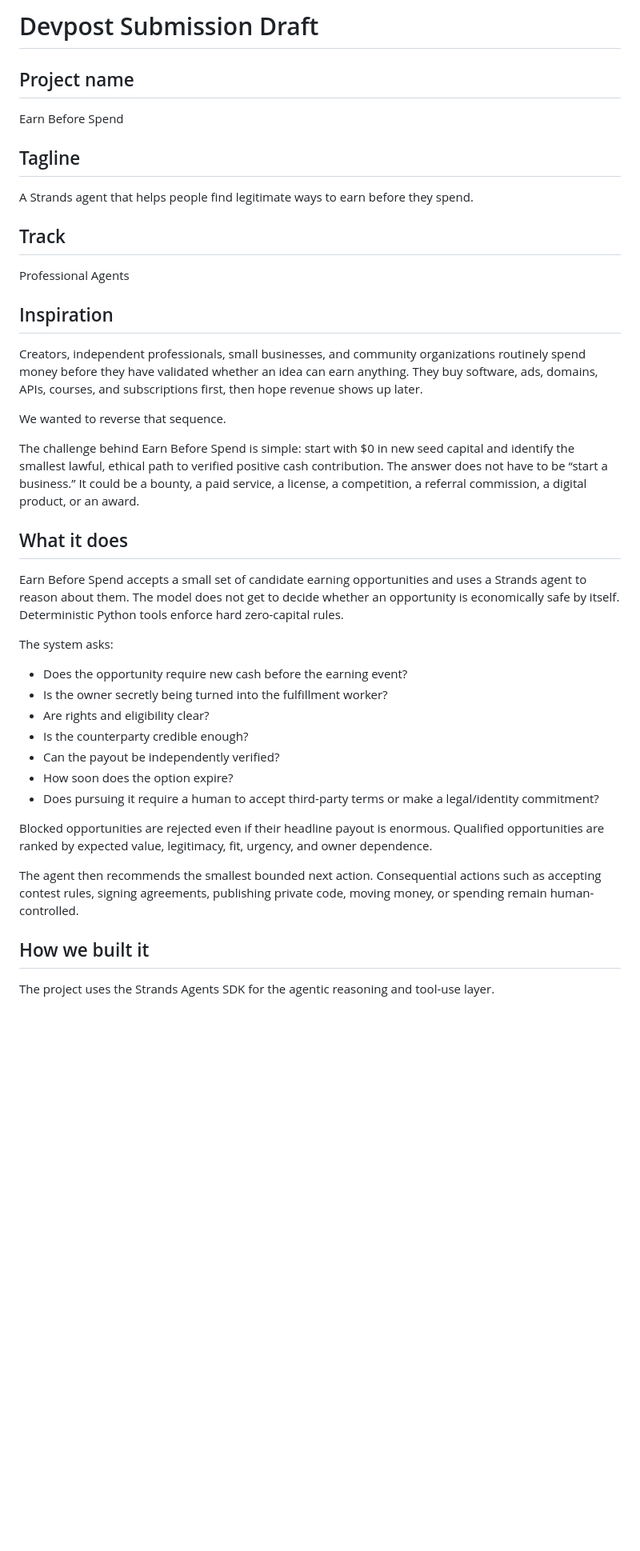
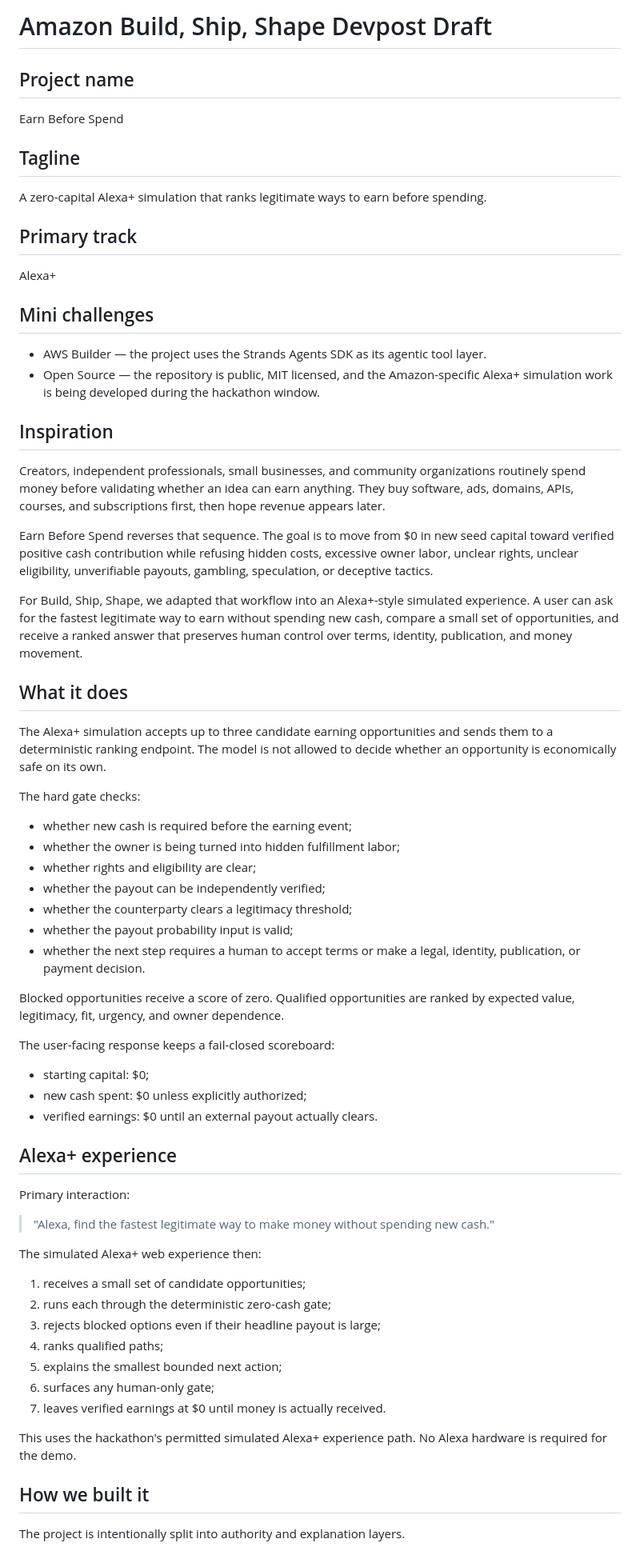
Before and after one commit to crisjonblvx/earn-before-spend-agent, a Markdown page: DEVPOST.md, the part around one of its changes. Shown at 80% size. Drawn GitHub-style; blank space fills up the shorter version.

Commit message:
Replace stale Devpost draft with Amazon submission copy

```diff
--- a/DEVPOST.md
+++ b/DEVPOST.md
@@ -1,4 +1,4 @@
-# Devpost Submission Draft
+# Amazon Build, Ship, Shape Devpost Draft
 
 ## Project name
 
@@ -6,39 +6,66 @@ Earn Before Spend
 
 ## Tagline
 
-A Strands agent that helps people find legitimate ways to earn before they spend.
+A zero-capital Alexa+ simulation that ranks legitimate ways to earn before spending.
 
-## Track
+## Primary track
 
-Professional Agents
+Alexa+
+
+## Mini challenges
+
+- AWS Builder — the project uses the Strands Agents SDK as its agentic tool layer.
+- Open Source — the repository is public, MIT licensed, and the Amazon-specific Alexa+ simulation work is being developed during the hackathon window.
 
 ## Inspiration
 
-Creators, independent professionals, small businesses, and community organizations routinely spend money before they have validated whether an idea can earn anything. They buy software, ads, domains, APIs, courses, and subscriptions first, then hope revenue shows up later.
+Creators, independent professionals, small businesses, and community organizations routinely spend money before validating whether an idea can earn anything. They buy software, ads, domains, APIs, courses, and subscriptions first, then hope revenue appears later.
 
-We wanted to reverse that sequence.
+Earn Before Spend reverses that sequence. The goal is to move from $0 in new seed capital toward verified positive cash contribution while refusing hidden costs, excessive owner labor, unclear rights, unclear eligibility, unverifiable payouts, gambling, speculation, or deceptive tactics.
 
-The challenge behind Earn Before Spend is simple: start with $0 in new seed capital and identify the smallest lawful, ethical path to verified positive cash contribution. The answer does not have to be “start a business.” It could be a bounty, a paid service, a license, a competition, a referral commission, a digital product, or an award.
+For Build, Ship, Shape, we adapted that workflow into an Alexa+-style simulated experience. A user can ask for the fastest legitimate way to earn without spending new cash, compare a small set of opportunities, and receive a ranked answer that preserves human control over terms, identity, publication, and money movement.
 
 ## What it does
 
-Earn Before Spend accepts a small set of candidate earning opportunities and uses a Strands agent to reason about them. The model does not get to decide whether an opportunity is economically safe by itself. Deterministic Python tools enforce hard zero-capital rules.
+The Alexa+ simulation accepts up to three candidate earning opportunities and sends them to a deterministic ranking endpoint. The model is not allowed to decide whether an opportunity is economically safe on its own.
 
-The system asks:
+The hard gate checks:
 
-- Does the opportunity require new cash before the earning event?
-- Is the owner secretly being turned into the fulfillment worker?
-- Are rights and eligibility clear?
-- Is the counterparty credible enough?
-- Can the payout be independently verified?
-- How soon does the option expire?
-- Does pursuing it require a human to accept third-party terms or make a legal/identity commitment?
+- whether new cash is required before the earning event;
+- whether the owner is being turned into hidden fulfillment labor;
+- whether rights and eligibility are clear;
+- whether the payout can be independently verified;
+- whether the counterparty clears a legitimacy threshold;
+- whether the payout probability input is valid;
+- whether the next step requires a human to accept terms or make a legal, identity, publication, or payment decision.
 
-Blocked opportunities are rejected even if their headline payout is enormous. Qualified opportunities are ranked by expected value, legitimacy, fit, urgency, and owner dependence.
+Blocked opportunities receive a score of zero. Qualified opportunities are ranked by expected value, legitimacy, fit, urgency, and owner dependence.
 
-The agent then recommends the smallest bounded next action. Consequential actions such as accepting contest rules, signing agreements, publishing private code, moving money, or spending remain human-controlled.
+The user-facing response keeps a fail-closed scoreboard:
+
+- starting capital: $0;
+- new cash spent: $0 unless explicitly authorized;
+- verified earnings: $0 until an external payout actually clears.
+
+## Alexa+ experience
+
+Primary interaction:
+
+> "Alexa, find the fastest legitimate way to make money without spending new cash."
+
+The simulated Alexa+ web experience then:
+
+1. receives a small set of candidate opportunities;
+2. runs each through the deterministic zero-cash gate;
+3. rejects blocked options even if their headline payout is large;
+4. ranks qualified paths;
+5. explains the smallest bounded next action;
+6. surfaces any human-only gate;
+7. leaves verified earnings at $0 until money is actually received.
+
+This uses the hackathon's permitted simulated Alexa+ experience path. No Alexa hardware is required for the demo.
 
 ## How we built it
 
-The project uses the Strands Agents SDK for the agentic reasoning and tool-use layer.
+The project is intentionally split into authority and explanation layers.
 
```
Also changed, not shown: other parts of DEVPOST.md (+84 -29 lines).
